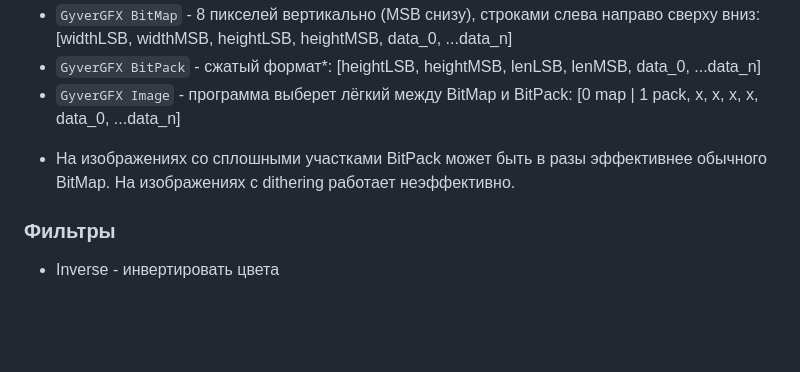
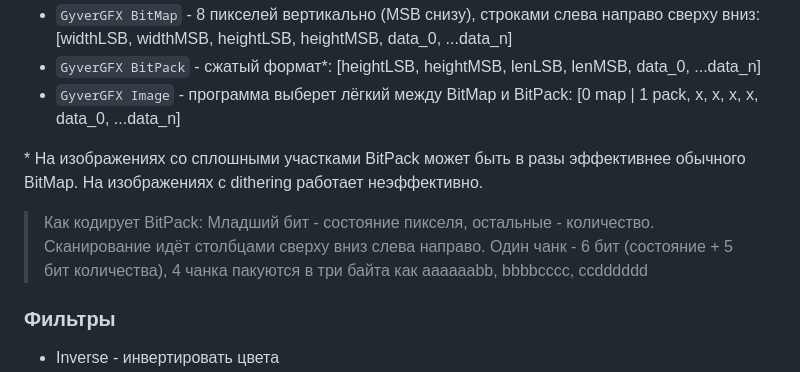
Before and after one commit to AlexGyver/Bitmaper, a Markdown page: README.md, the part around the change. GitHub-like rendering; blank space fills up the shorter version.

```diff
--- a/README.md
+++ b/README.md
@@ -25,7 +25,9 @@ https://github.com/AlexGyver/Bitmaper/releases/latest
 - `GyverGFX BitPack` - сжатый формат*: [heightLSB, heightMSB, lenLSB, lenMSB, data_0, ...data_n]
 - `GyverGFX Image` - программа выберет лёгкий между BitMap и BitPack: [0 map | 1 pack, x, x, x, x, data_0, ...data_n]
 
-* На изображениях со сплошными участками BitPack может быть в разы эффективнее обычного BitMap. На изображениях с dithering работает неэффективно.
+\* На изображениях со сплошными участками BitPack может быть в разы эффективнее обычного BitMap. На изображениях с dithering работает неэффективно.
+
+> Как кодирует BitPack: Младший бит - состояние пикселя, остальные - количество. Сканирование идёт столбцами сверху вниз слева направо. Один чанк - 6 бит (состояние + 5 бит количества), 4 чанка пакуются в три байта как aaaaaabb, bbbbcccc, ccdddddd
 
 ### Фильтры
 - Inverse - инвертировать цвета
```
